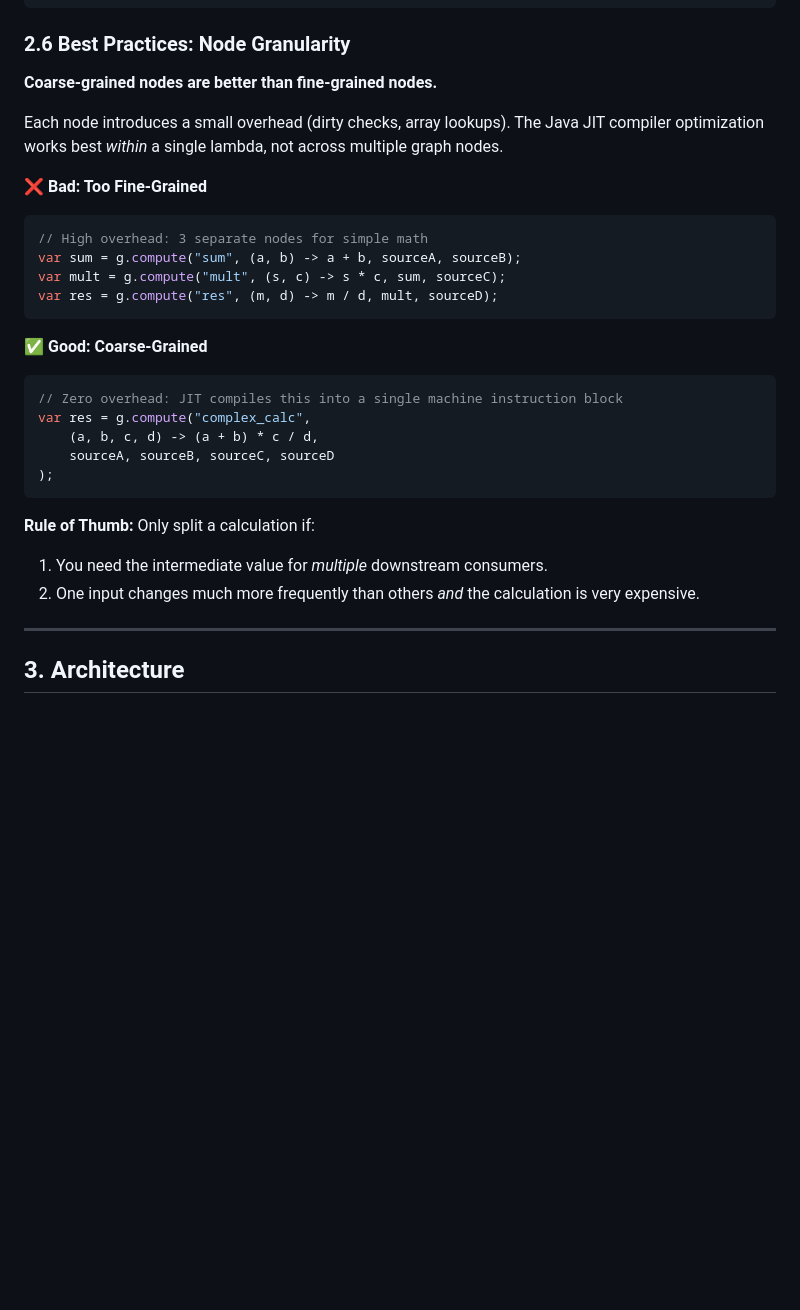
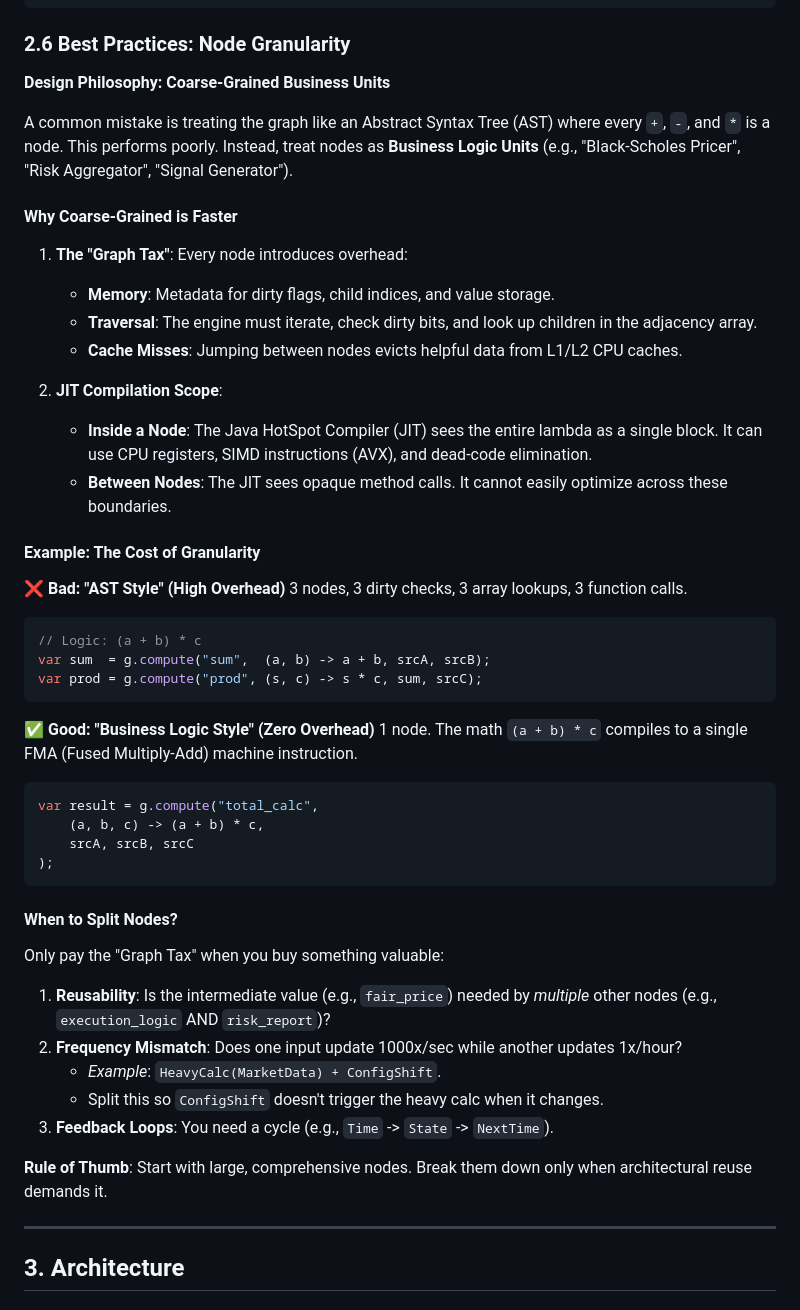
Before and after one commit to jihoh/LowLatencyGraph, a Markdown page: README.md, the part around the change. GitHub-like rendering; blank space fills up the shorter version.

Commit message:
docs: Enhance node granularity best practices in the README with detailed explanations, new examples, and expanded criteria for splitting nodes.

````diff
--- a/README.md
+++ b/README.md
@@ -146,30 +146,50 @@ var s2 = g.template("swap2", swapTemplate, new SwapConfig(5e6,  0.03));
 ```
 
 ### 2.6 Best Practices: Node Granularity
-**Coarse-grained nodes are better than fine-grained nodes.**
+**Design Philosophy: Coarse-Grained Business Units**
 
-Each node introduces a small overhead (dirty checks, array lookups). The Java JIT compiler optimization works best *within* a single lambda, not across multiple graph nodes.
+A common mistake is treating the graph like an Abstract Syntax Tree (AST) where every `+`, `-`, and `*` is a node. This performs poorly. Instead, treat nodes as **Business Logic Units** (e.g., "Black-Scholes Pricer", "Risk Aggregator", "Signal Generator").
 
-**❌ Bad: Too Fine-Grained**
+#### Why Coarse-Grained is Faster
+
+1.  **The "Graph Tax"**: Every node introduces overhead:
+    *   **Memory**: Metadata for dirty flags, child indices, and value storage.
+    *   **Traversal**: The engine must iterate, check dirty bits, and look up children in the adjacency array.
+    *   **Cache Misses**: Jumping between nodes evicts helpful data from L1/L2 CPU caches.
+
+2.  **JIT Compilation Scope**:
+    *   **Inside a Node**: The Java HotSpot Compiler (JIT) sees the entire lambda as a single block. It can use CPU registers, SIMD instructions (AVX), and dead-code elimination.
+    *   **Between Nodes**: The JIT sees opaque method calls. It cannot easily optimize across these boundaries.
+
+#### Example: The Cost of Granularity
+
+**❌ Bad: "AST Style" (High Overhead)**
+3 nodes, 3 dirty checks, 3 array lookups, 3 function calls.
 ```java
-// High overhead: 3 separate nodes for simple math
-var sum = g.compute("sum", (a, b) -> a + b, sourceA, sourceB);
-var mult = g.compute("mult", (s, c) -> s * c, sum, sourceC);
-var res = g.compute("res", (m, d) -> m / d, mult, sourceD);
+// Logic: (a + b) * c
+var sum  = g.compute("sum",  (a, b) -> a + b, srcA, srcB);
+var prod = g.compute("prod", (s, c) -> s * c, sum, srcC);
 ```
 
-**✅ Good: Coarse-Grained**
+**✅ Good: "Business Logic Style" (Zero Overhead)**
+1 node. The math `(a + b) * c` compiles to a single FMA (Fused Multiply-Add) machine instruction.
 ```java
-// Zero overhead: JIT compiles this into a single machine instruction block
-var res = g.compute("complex_calc",
-    (a, b, c, d) -> (a + b) * c / d,
-    sourceA, sourceB, sourceC, sourceD
+var result = g.compute("total_calc",
+    (a, b, c) -> (a + b) * c,
+    srcA, srcB, srcC
 );
 ```
 
-**Rule of Thumb:** Only split a calculation if:
-1.  You need the intermediate value for *multiple* downstream consumers.
-2.  One input changes much more frequently than others *and* the calculation is very expensive.
+#### When to Split Nodes?
+Only pay the "Graph Tax" when you buy something valuable:
+
+1.  **Reusability**: Is the intermediate value (e.g., `fair_price`) needed by *multiple* other nodes (e.g., `execution_logic` AND `risk_report`)?
+2.  **Frequency Mismatch**: Does one input update 1000x/sec while another updates 1x/hour?
+    *   *Example*: `HeavyCalc(MarketData) + ConfigShift`.
+    *   Split this so `ConfigShift` doesn't trigger the heavy calc when it changes.
+3.  **Feedback Loops**: You need a cycle (e.g., `Time` -> `State` -> `NextTime`).
+
+**Rule of Thumb**: Start with large, comprehensive nodes. Break them down only when architectural reuse demands it.
 
 ---
 
````
